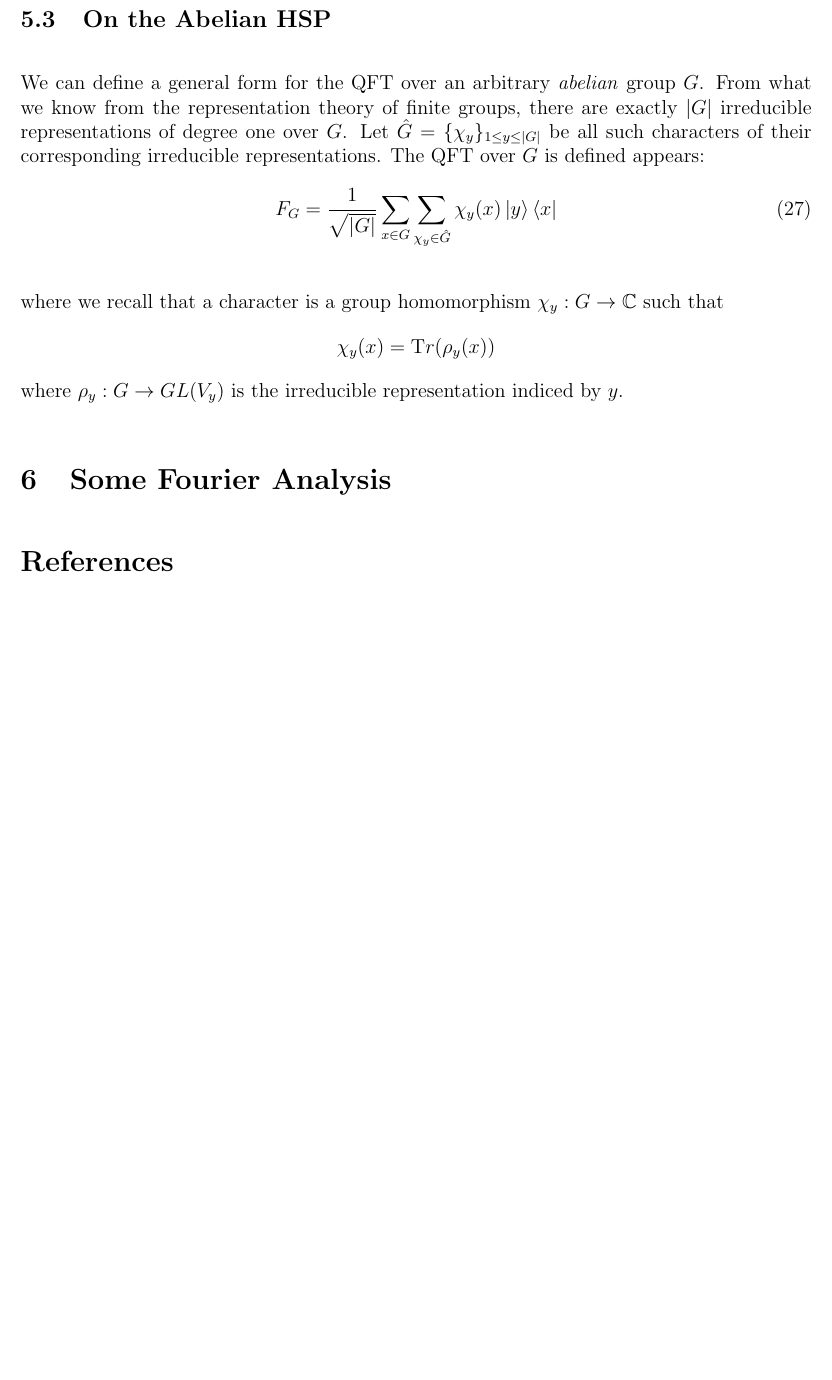
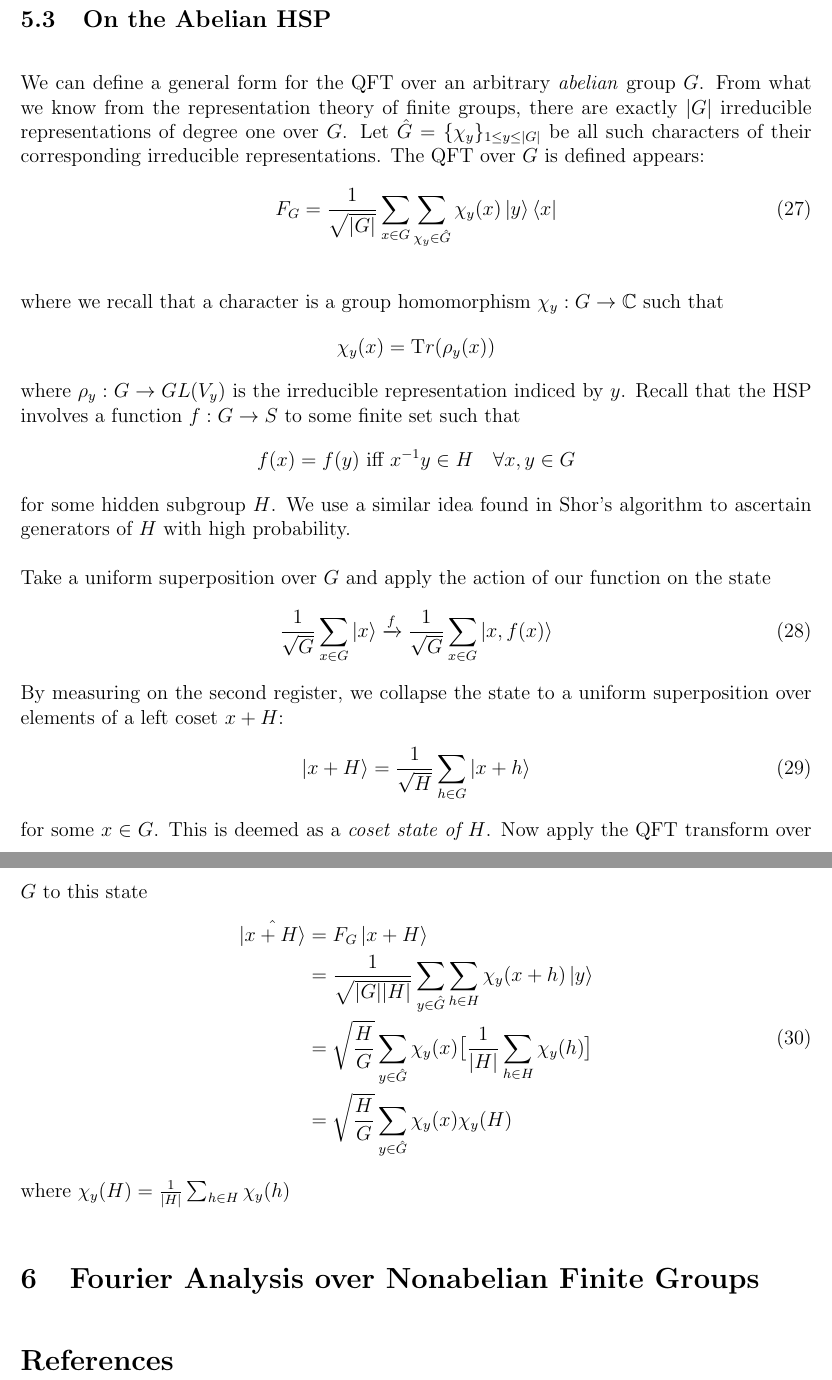
Before and after one commit to ekim1919/Math-Notes, a LaTeX document (QuanInformation/QuanNotes/quantum.tex, which reads QuanInformation/QuanNotes/sections/fourier.tex, QuanInformation/QuanNotes/sections/hsp.tex): part of page 18 of 18 before the commit and two parts of pages 18 and 19 of 19 after it, the two joined at a grey line, cut so that both start at the same text, the shorter picture padded with empty space. Compiled offline with pdfLaTeX.

Commit message:
Added a bit more substance to abelian HSP section

```diff
--- a/QuanInformation/QuanNotes/sections/fourier.tex
+++ b/QuanInformation/QuanNotes/sections/fourier.tex
@@ -1,7 +1,7 @@
 \documentclass{../quantum.tex}
 
 \begin{document}
-\section{Some Fourier Analysis}
+\section{Fourier Analysis over Nonabelian Finite Groups}
 
 
 
--- a/QuanInformation/QuanNotes/sections/hsp.tex
+++ b/QuanInformation/QuanNotes/sections/hsp.tex
@@ -91,6 +91,35 @@ We can define a general form for the QFT over an arbitrary \textit{abelian} grou
 
 where we recall that a character is a group homomorphism $\chi_y: G \rightarrow \mathbb{C}$ such that
 $$ \chi_y(x) = {\text Tr}(\rho_y(x)) $$ where $\rho_y : G \rightarrow GL(V_y)$ is the irreducible representation indiced by $y$.
+%
+Recall that the HSP involves a function $f: G \rightarrow S$ to some finite set such that
+%
+$$ f(x) = f(y) \text{ iff } x^{-1}y \in H \quad \forall x,y \in G$$ for some hidden subgroup $H$. We use a similar idea found in Shor's algorithm to ascertain generators of $H$ with high probability.
+%
+
+Take a uniform superposition over $G$ and apply the action of our function on the state
+%
+\begin{equation}
+  \frac{1}{\sqrt{G}}\sum_{x \in G} \ket{x} \xrightarrow{f} \frac{1}{\sqrt{G}}\sum_{x \in G} \ket{x, f(x)}
+\end{equation}
+By measuring on the second register, we collapse the state to a uniform superposition over elements of a left coset $x + H$:
+%
+\begin{equation}
+  \ket{x + H} = \frac{1}{\sqrt{H}} \sum_{h \in G} \ket{x + h}
+\end{equation}
+%
+for some $x \in G$. This is deemed as a \textit{coset state of $H$}. Now apply the QFT transform over $G$ to this state
+\begin{equation}
+  \begin{split}
+    \hat{\ket{x + H}}
+    & = F_G\ket{x + H} \\
+    & = \frac{1}{\sqrt{|G||H|}} \sum_{y \in \hat{G}} \sum_{h \in H} \chi_y(x + h) \ket{y} \\
+    & = \sqrt{\frac{H}{G}}\sum_{y \in \hat{G}}\chi_y(x)\big[ \frac{1}{|H|} \sum_{h \in H} \chi_y(h)\big] \\
+    & = \sqrt{\frac{H}{G}}\sum_{y \in \hat{G}}\chi_y(x)\chi_y(H)
+  \end{split}
+\end{equation}
+where
+$\chi_y(H) = \frac{1}{|H|} \sum_{h \in H} \chi_y(h)$
 
 
 \end{document}
```
Also changed, not shown: QuanInformation/QuanNotes/sections/hsp.tex (2 more changed lines).
